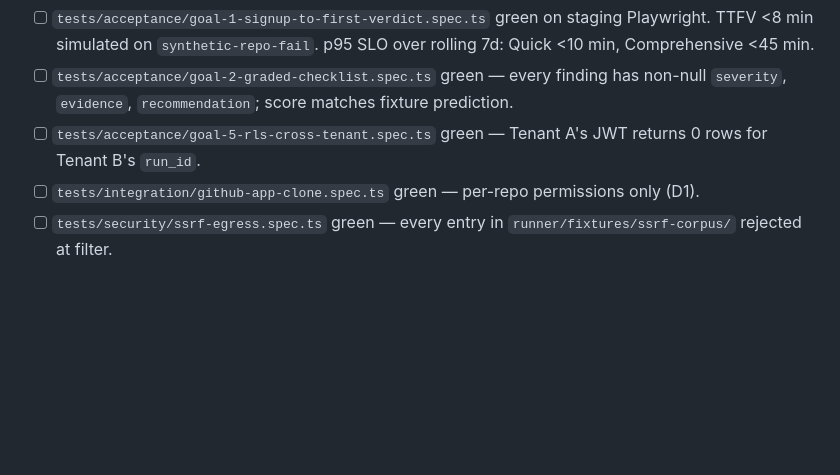
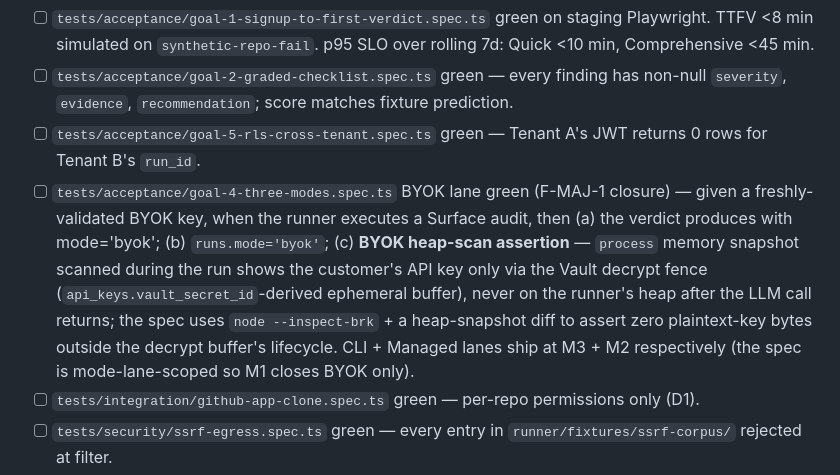
Before and after one commit to kameleyon/studiozero, a Markdown page: sprint/milestone-M1.md, the part around the change. Rendered like a GitHub page; blank space fills up the shorter version.

Commit message:
fix(sprint): apply Verify Phase 6 fixes — F-MAJ-1 BYOK heap-scan, F-MAJ-2 D4 dual deadline, F-MAJ-3 AT-recording signoff structure, F-MAJ-4 parallel-only M0 note, F-MIN-1 schema state

```diff
--- a/sprint/milestone-M1.md
+++ b/sprint/milestone-M1.md
@@ -130,6 +130,7 @@ Mirrors `architecture/test-strategy.md` §3 M1 exactly. M0 gates remain green (r
 - [ ] `tests/acceptance/goal-1-signup-to-first-verdict.spec.ts` green on staging Playwright. TTFV <8 min simulated on `synthetic-repo-fail`. p95 SLO over rolling 7d: Quick <10 min, Comprehensive <45 min.
 - [ ] `tests/acceptance/goal-2-graded-checklist.spec.ts` green — every finding has non-null `severity`, `evidence`, `recommendation`; score matches fixture prediction.
 - [ ] `tests/acceptance/goal-5-rls-cross-tenant.spec.ts` green — Tenant A's JWT returns 0 rows for Tenant B's `run_id`.
+- [ ] `tests/acceptance/goal-4-three-modes.spec.ts` BYOK lane green (F-MAJ-1 closure) — given a freshly-validated BYOK key, when the runner executes a Surface audit, then (a) the verdict produces with mode='byok'; (b) `runs.mode='byok'`; (c) **BYOK heap-scan assertion** — `process` memory snapshot scanned during the run shows the customer's API key only via the Vault decrypt fence (`api_keys.vault_secret_id`-derived ephemeral buffer), never on the runner's heap after the LLM call returns; the spec uses `node --inspect-brk` + a heap-snapshot diff to assert zero plaintext-key bytes outside the decrypt buffer's lifecycle. CLI + Managed lanes ship at M3 + M2 respectively (the spec is mode-lane-scoped so M1 closes BYOK only).
 - [ ] `tests/integration/github-app-clone.spec.ts` green — per-repo permissions only (D1).
 - [ ] `tests/security/ssrf-egress.spec.ts` green — every entry in `runner/fixtures/ssrf-corpus/` rejected at filter.
 - [ ] `tests/security/redaction-middleware.spec.ts` green — 30 secret-format samples + Pino log capture; no secret-format string reaches stdout/stderr/Sentry.
```
Also changed, not shown: sprint/milestone-M0.md (+3 -1 lines), sprint/milestone-M4.md (+1 -1 lines).
